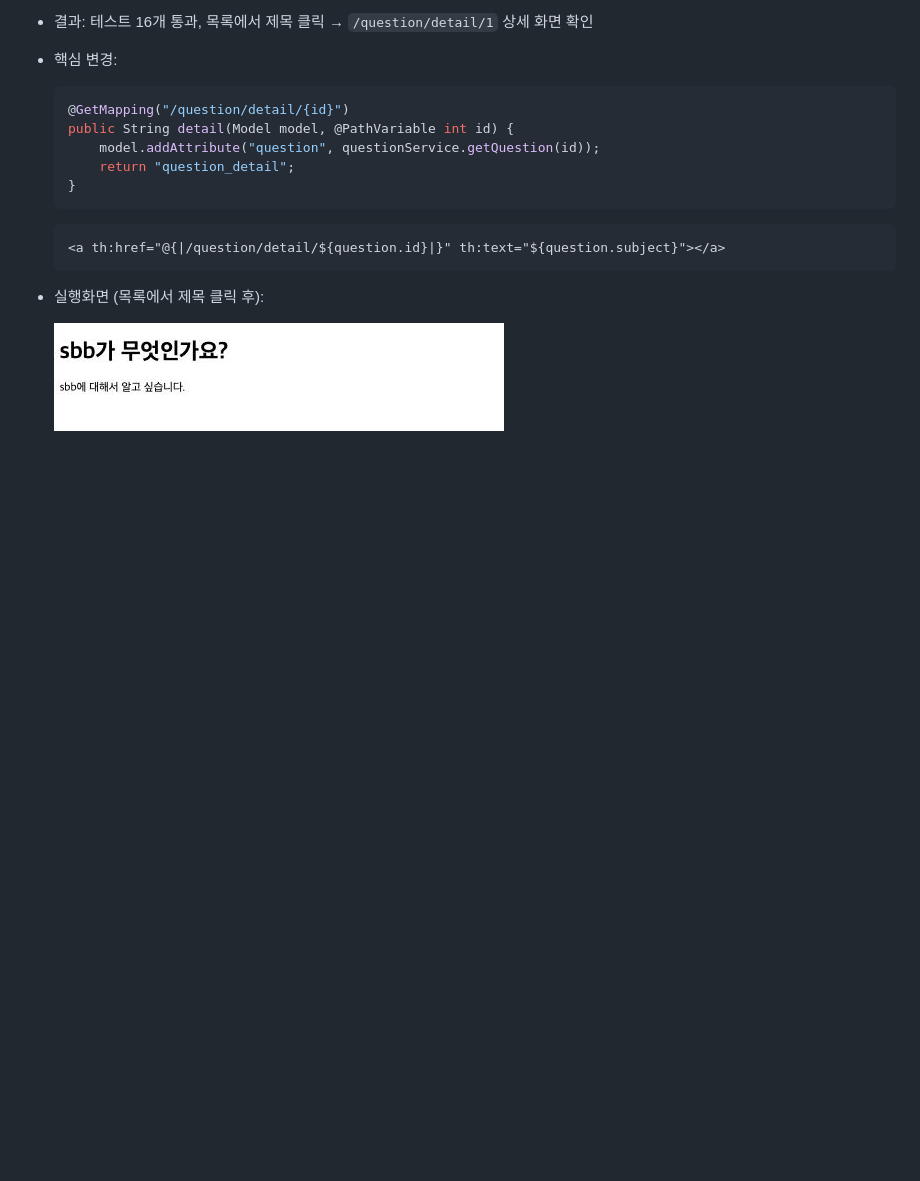
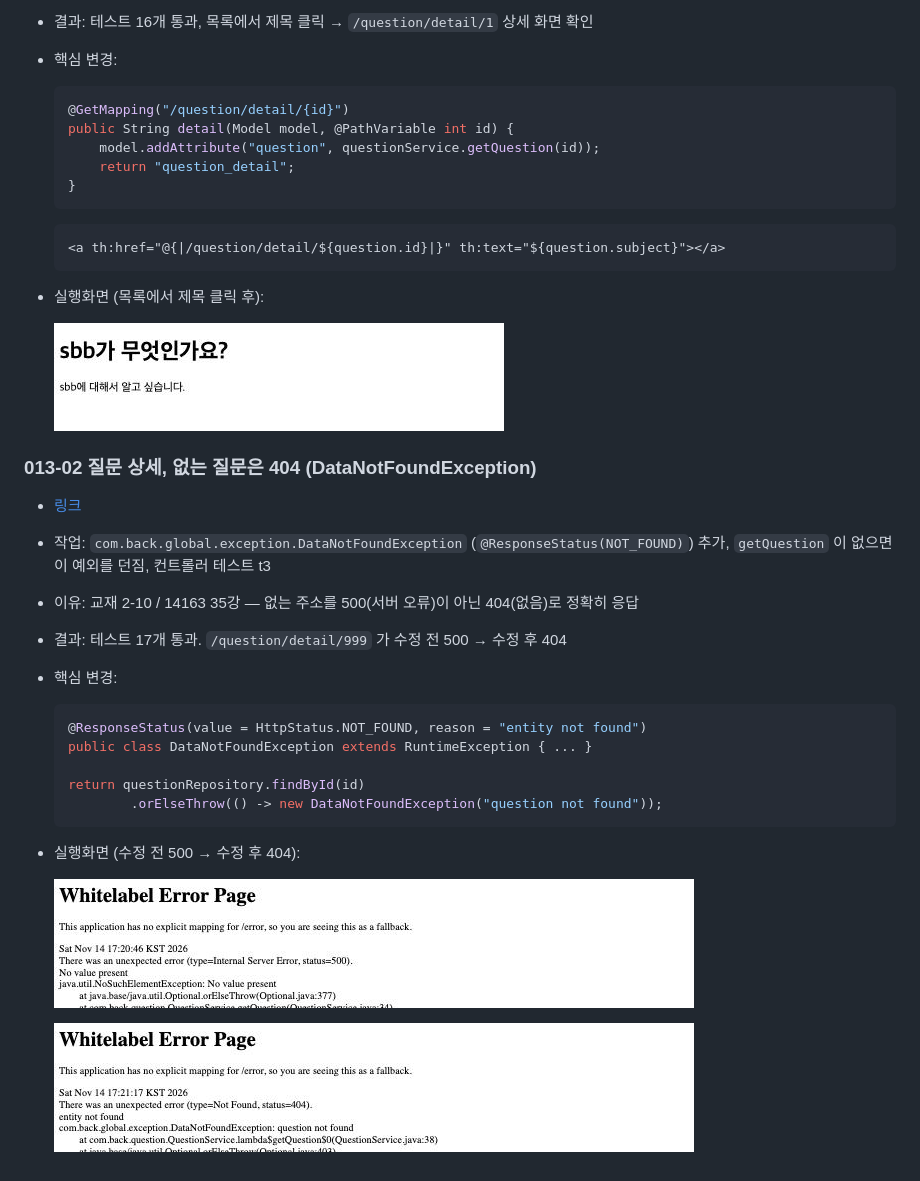
Before and after one commit to zoek1211/jsb-plus, a Markdown page: README.md, the part around the change. Rendered like a GitHub page; pictures changed too: docs/images/013-02-before.png (added), docs/images/013-02.png (added); blank space fills up the shorter version.

````diff
--- a/README.md
+++ b/README.md
@@ -352,3 +352,22 @@
 - 실행화면 (목록에서 제목 클릭 후):
 
   ![013-01 실행화면](docs/images/013-01.png)
+
+### 013-02 질문 상세, 없는 질문은 404 (DataNotFoundException)
+- [링크](https://github.com/zoek1211/jsb-plus/releases/tag/013-02)
+- 작업: `com.back.global.exception.DataNotFoundException` (`@ResponseStatus(NOT_FOUND)`) 추가, `getQuestion` 이 없으면 이 예외를 던짐, 컨트롤러 테스트 t3
+- 이유: 교재 2-10 / 14163 35강 — 없는 주소를 500(서버 오류)이 아닌 404(없음)로 정확히 응답
+- 결과: 테스트 17개 통과. `/question/detail/999` 가 수정 전 500 → 수정 후 404
+- 핵심 변경:
+  ```java
+  @ResponseStatus(value = HttpStatus.NOT_FOUND, reason = "entity not found")
+  public class DataNotFoundException extends RuntimeException { ... }
+
+  return questionRepository.findById(id)
+          .orElseThrow(() -> new DataNotFoundException("question not found"));
+  ```
+- 실행화면 (수정 전 500 → 수정 후 404):
+
+  ![013-02 수정 전](docs/images/013-02-before.png)
+
+  ![013-02 실행화면](docs/images/013-02.png)
````
Also changed, not shown: docs/book-vs-ours.md (+1 -0 lines), 3 other files.
